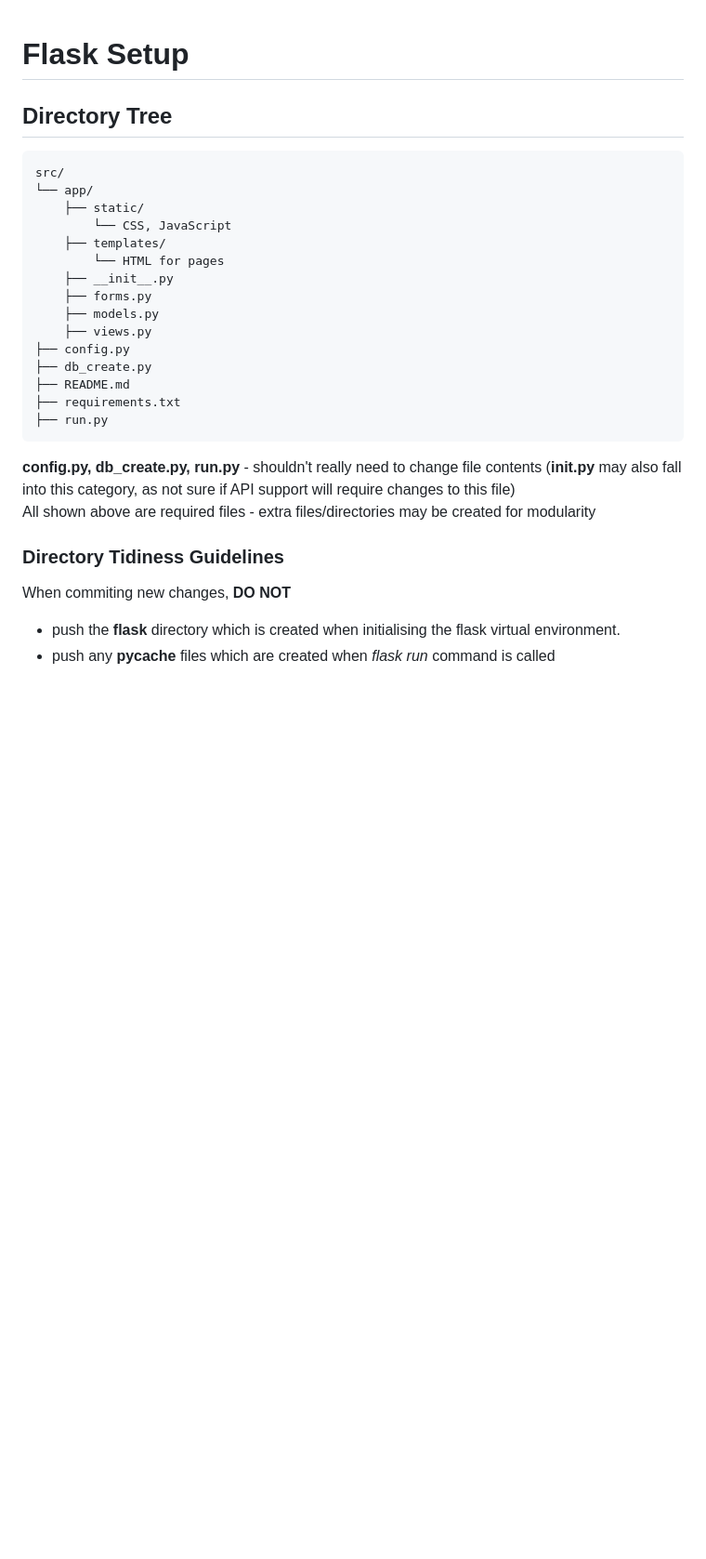
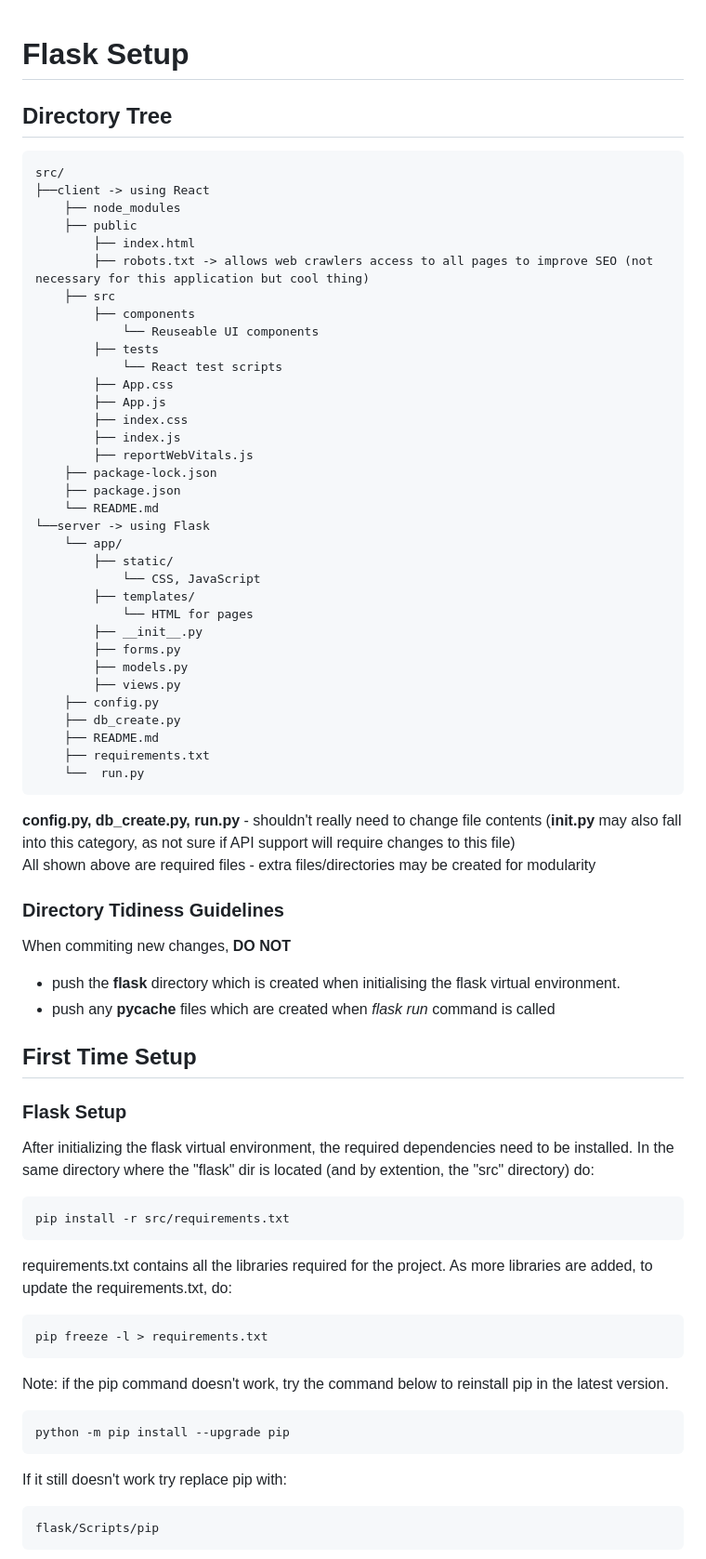
Before and after one commit to COMP2913-24-25/software-engineering-project-team-5, a Markdown page: src/README.md, the part around the change printed below. Shown: that part at 93% size. Rendered like a GitHub page; blank space fills up the shorter version.

Commit message:
Updated ReadME to include React set up info and extra notes

````diff
--- a/src/README.md
+++ b/src/README.md
@@ -1,26 +1,79 @@
 # Flask Setup
+
 ## Directory Tree
+
 ```
 src/
-└── app/
-    ├── static/
-        └── CSS, JavaScript
-    ├── templates/
-        └── HTML for pages
-    ├── __init__.py
-    ├── forms.py
-    ├── models.py
-    ├── views.py
-├── config.py
-├── db_create.py
-├── README.md
-├── requirements.txt
-├── run.py
+├──client -> using React
+    ├── node_modules
+    ├── public
+        ├── index.html
+        ├── robots.txt -> allows web crawlers access to all pages to improve SEO (not necessary for this application but cool thing)
+    ├── src
+        ├── components
+            └── Reuseable UI components
+        ├── tests
+            └── React test scripts
+        ├── App.css
+        ├── App.js
+        ├── index.css
+        ├── index.js
+        ├── reportWebVitals.js
+    ├── package-lock.json
+    ├── package.json
+    └── README.md
+└──server -> using Flask
+    └── app/
+        ├── static/
+            └── CSS, JavaScript
+        ├── templates/
+            └── HTML for pages
+        ├── __init__.py
+        ├── forms.py
+        ├── models.py
+        ├── views.py
+    ├── config.py
+    ├── db_create.py
+    ├── README.md
+    ├── requirements.txt
+    └──  run.py
 ```
+
 **config.py, db_create.py, run.py** - shouldn't really need to change file contents (**init.py** may also fall into this category, as not sure if API support will require changes to this file) \
 All shown above are required files - extra files/directories may be created for modularity
 
 ### Directory Tidiness Guidelines
+
 When commiting new changes, **DO NOT**
+
 - push the **flask** directory which is created when initialising the flask virtual environment.
-- push any **pycache** files which are created when *flask run* command is called
+- push any **pycache** files which are created when _flask run_ command is called
+
+## First Time Setup
+
+### Flask Setup
+
+After initializing the flask virtual environment, the required dependencies need to be installed. In the same directory where the "flask" dir is located (and by extention, the "src" directory) do:
+
+```bash
+pip install -r src/requirements.txt
+```
+
+requirements.txt contains all the libraries required for the project. As more libraries are added, to update the requirements.txt, do:
+
+```bash
+pip freeze -l > requirements.txt
+```
+
+Note: if the pip command doesn't work, try the command below to reinstall pip in the latest version.
+
+```bash
+python -m pip install --upgrade pip
+```
+
+If it still doesn't work try replace pip with:
+
+```bash
+flask/Scripts/pip
+```
+
````
Also changed, not shown: other parts of src/README.md (+50 -3 lines), src/image.png (added).
